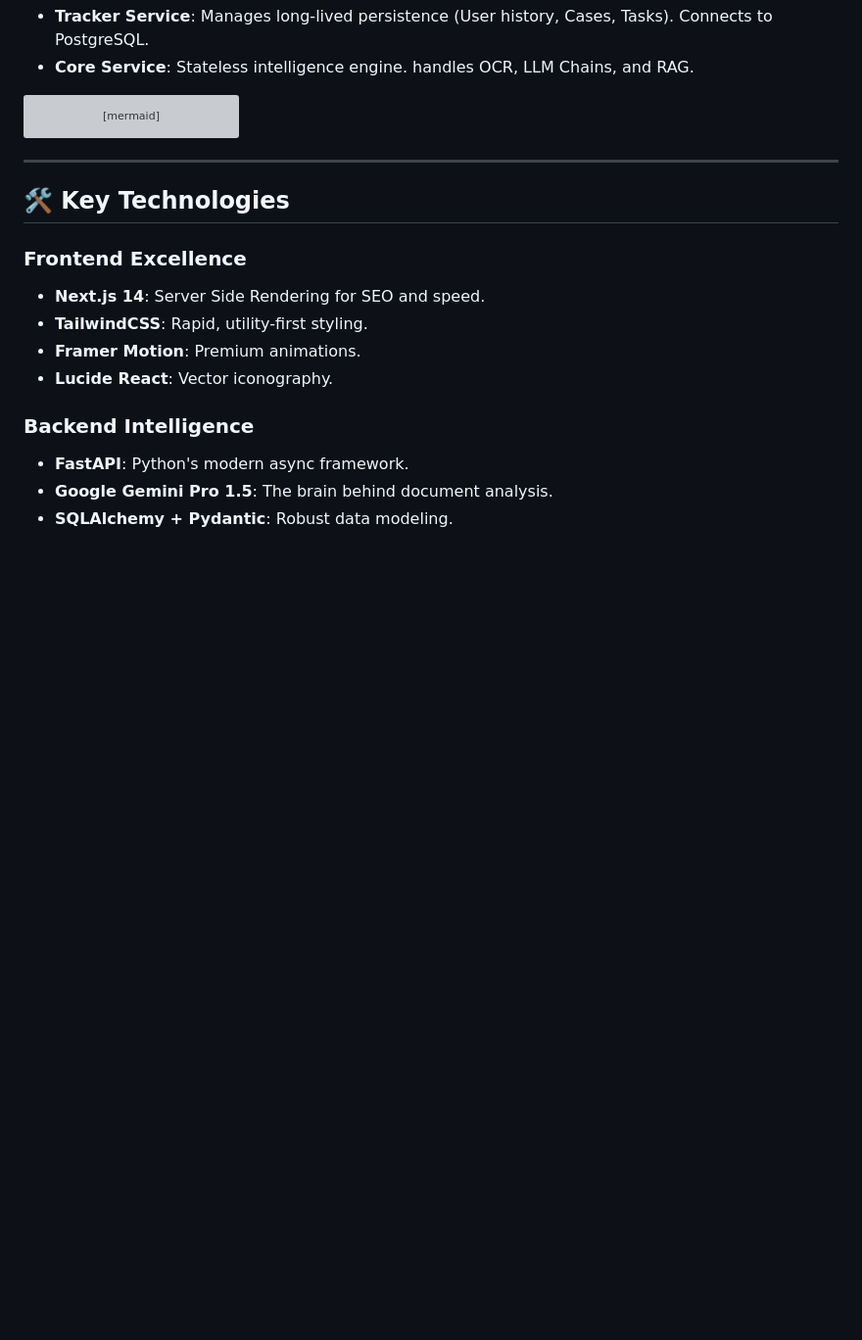
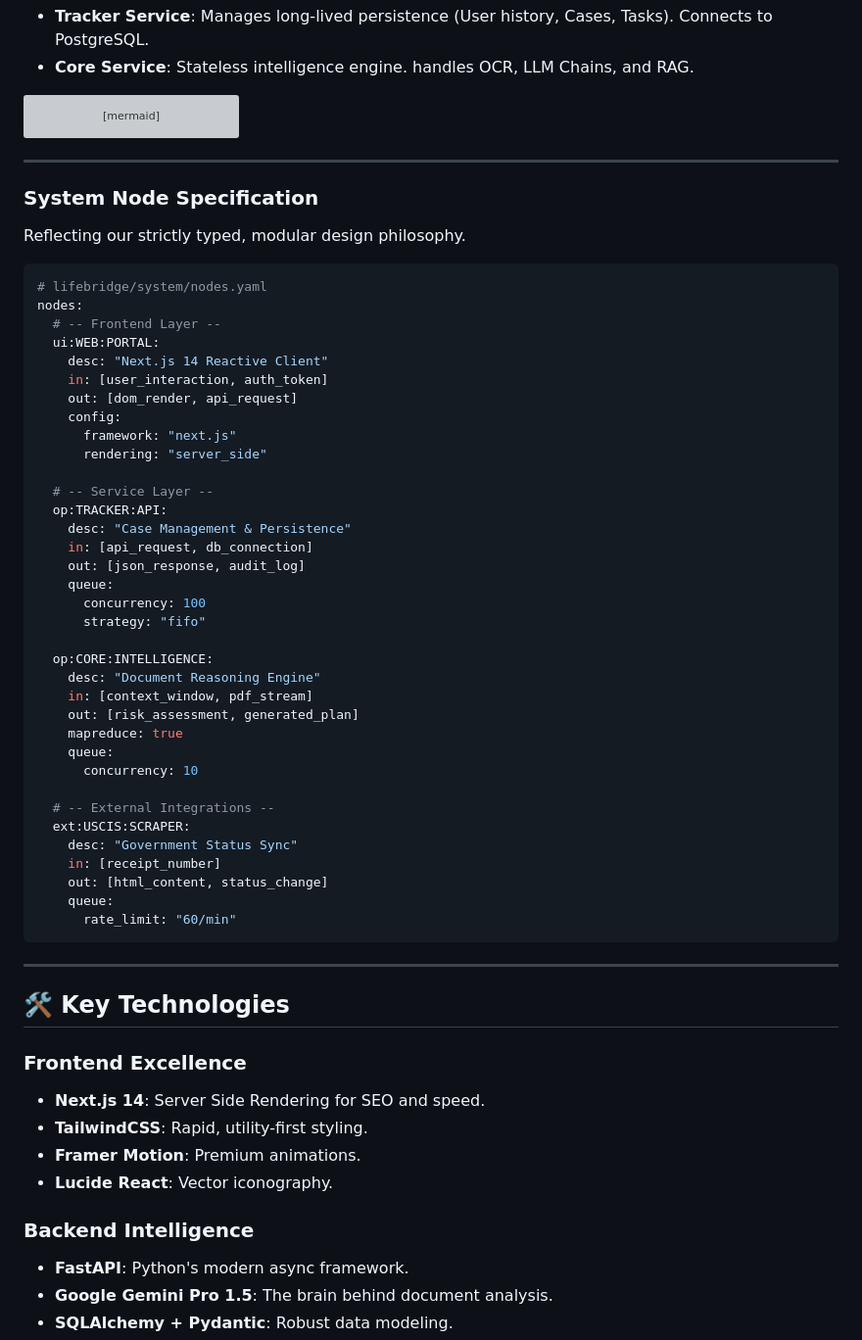
Before and after one commit to samalpartha/LifeBridge, a Markdown page: README.md, the part around the change. Shown at 98% size. Drawn GitHub-style; blank space fills up the shorter version; grey boxes are pictures that could not be loaded.

Commit message:
docs: add system node specification

````diff
--- a/README.md
+++ b/README.md
@@ -130,6 +130,49 @@ graph TD
 
 ---
 
+### **System Node Specification**
+Reflecting our strictly typed, modular design philosophy.
+
+```yaml
+# lifebridge/system/nodes.yaml
+nodes:
+  # -- Frontend Layer --
+  ui:WEB:PORTAL:
+    desc: "Next.js 14 Reactive Client"
+    in: [user_interaction, auth_token]
+    out: [dom_render, api_request]
+    config:
+      framework: "next.js"
+      rendering: "server_side"
+
+  # -- Service Layer --
+  op:TRACKER:API:
+    desc: "Case Management & Persistence"
+    in: [api_request, db_connection]
+    out: [json_response, audit_log]
+    queue:
+      concurrency: 100
+      strategy: "fifo"
+
+  op:CORE:INTELLIGENCE:
+    desc: "Document Reasoning Engine"
+    in: [context_window, pdf_stream]
+    out: [risk_assessment, generated_plan]
+    mapreduce: true
+    queue:
+      concurrency: 10
+
+  # -- External Integrations --
+  ext:USCIS:SCRAPER:
+    desc: "Government Status Sync"
+    in: [receipt_number]
+    out: [html_content, status_change]
+    queue:
+      rate_limit: "60/min"
+```
+
+---
+
 ## 🛠️ Key Technologies
 
 ### **Frontend Excellence**
````
